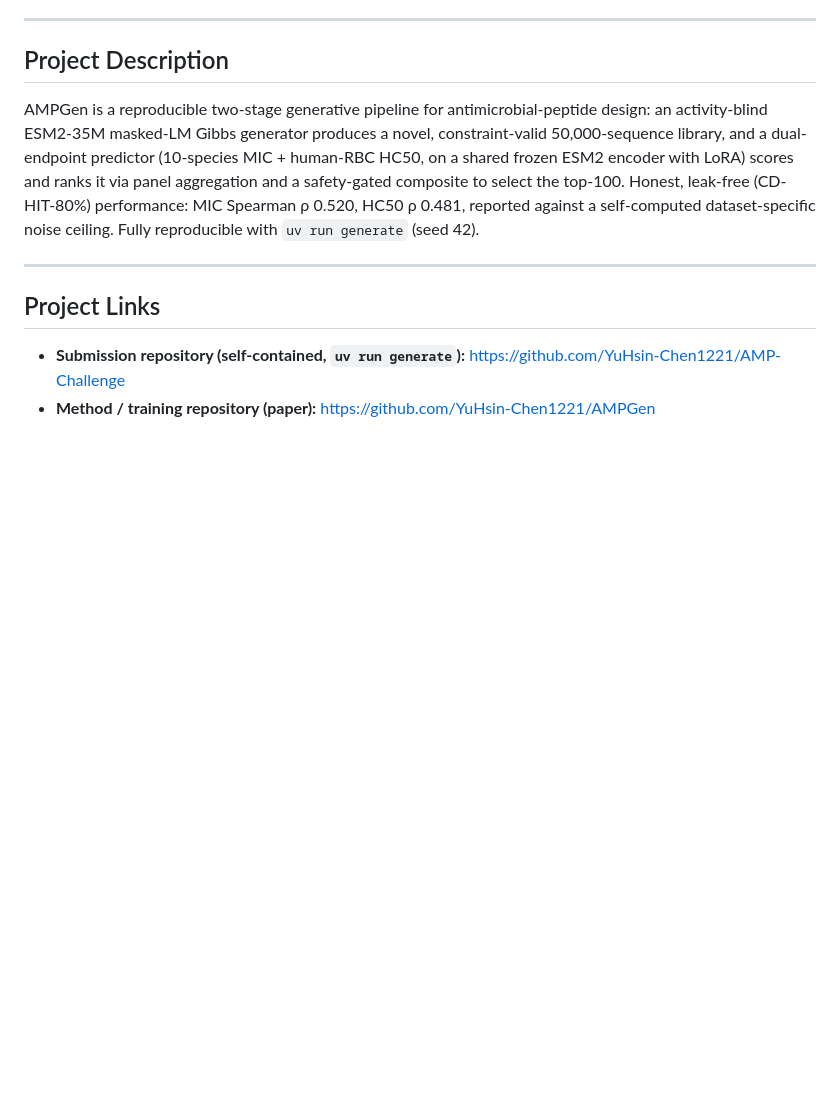
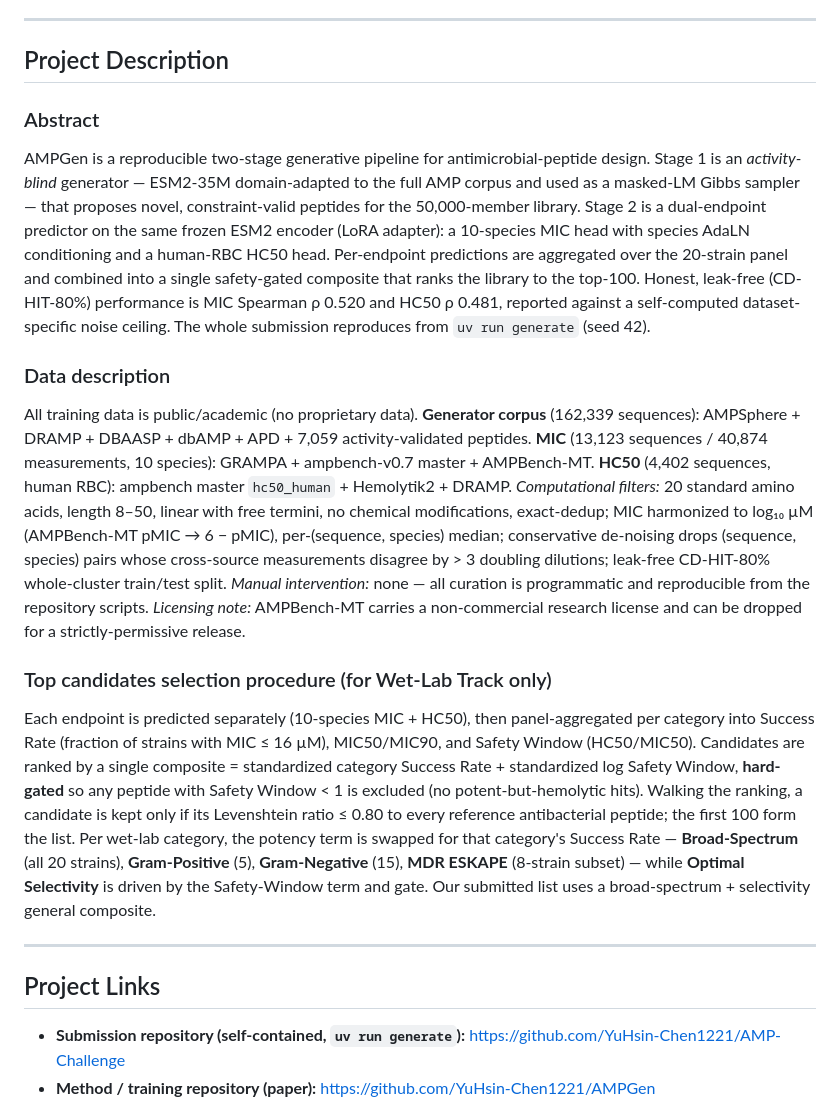
Before and after one commit to YuHsin-Chen1221/AMP-Challenge, a Markdown page: deliverables/kaggle_writeup.md, the part around the change. Rendered like a GitHub page; blank space fills up the shorter version.

Commit message:
kaggle writeup: structure Project Description into Abstract / Data description / Top-candidates selection
Co-Authored-By: Claude Opus 4.8 <noreply@anthropic.com>

```diff
--- a/deliverables/kaggle_writeup.md
+++ b/deliverables/kaggle_writeup.md
@@ -62,7 +62,17 @@ Fixed default seed 42; identical output on repeated runs. A CUDA GPU is used whe
 
 ## Project Description
 
-AMPGen is a reproducible two-stage generative pipeline for antimicrobial-peptide design: an activity-blind ESM2-35M masked-LM Gibbs generator produces a novel, constraint-valid 50,000-sequence library, and a dual-endpoint predictor (10-species MIC + human-RBC HC50, on a shared frozen ESM2 encoder with LoRA) scores and ranks it via panel aggregation and a safety-gated composite to select the top-100. Honest, leak-free (CD-HIT-80%) performance: MIC Spearman ρ 0.520, HC50 ρ 0.481, reported against a self-computed dataset-specific noise ceiling. Fully reproducible with `uv run generate` (seed 42).
+### Abstract
+
+AMPGen is a reproducible two-stage generative pipeline for antimicrobial-peptide design. Stage 1 is an *activity-blind* generator — ESM2-35M domain-adapted to the full AMP corpus and used as a masked-LM Gibbs sampler — that proposes novel, constraint-valid peptides for the 50,000-member library. Stage 2 is a dual-endpoint predictor on the same frozen ESM2 encoder (LoRA adapter): a 10-species MIC head with species AdaLN conditioning and a human-RBC HC50 head. Per-endpoint predictions are aggregated over the 20-strain panel and combined into a single safety-gated composite that ranks the library to the top-100. Honest, leak-free (CD-HIT-80%) performance is MIC Spearman ρ 0.520 and HC50 ρ 0.481, reported against a self-computed dataset-specific noise ceiling. The whole submission reproduces from `uv run generate` (seed 42).
+
+### Data description
+
+All training data is public/academic (no proprietary data). **Generator corpus** (162,339 sequences): AMPSphere + DRAMP + DBAASP + dbAMP + APD + 7,059 activity-validated peptides. **MIC** (13,123 sequences / 40,874 measurements, 10 species): GRAMPA + ampbench-v0.7 master + AMPBench-MT. **HC50** (4,402 sequences, human RBC): ampbench master `hc50_human` + Hemolytik2 + DRAMP. *Computational filters:* 20 standard amino acids, length 8–50, linear with free termini, no chemical modifications, exact-dedup; MIC harmonized to log₁₀ µM (AMPBench-MT pMIC → 6 − pMIC), per-(sequence, species) median; conservative de-noising drops (sequence, species) pairs whose cross-source measurements disagree by > 3 doubling dilutions; leak-free CD-HIT-80% whole-cluster train/test split. *Manual intervention:* none — all curation is programmatic and reproducible from the repository scripts. *Licensing note:* AMPBench-MT carries a non-commercial research license and can be dropped for a strictly-permissive release.
+
+### Top candidates selection procedure (for Wet-Lab Track only)
+
+Each endpoint is predicted separately (10-species MIC + HC50), then panel-aggregated per category into Success Rate (fraction of strains with MIC ≤ 16 µM), MIC50/MIC90, and Safety Window (HC50/MIC50). Candidates are ranked by a single composite = standardized category Success Rate + standardized log Safety Window, **hard-gated** so any peptide with Safety Window < 1 is excluded (no potent-but-hemolytic hits). Walking the ranking, a candidate is kept only if its Levenshtein ratio ≤ 0.80 to every reference antibacterial peptide; the first 100 form the list. Per wet-lab category, the potency term is swapped for that category's Success Rate — **Broad-Spectrum** (all 20 strains), **Gram-Positive** (5), **Gram-Negative** (15), **MDR ESKAPE** (8-strain subset) — while **Optimal Selectivity** is driven by the Safety-Window term and gate. Our submitted list uses a broad-spectrum + selectivity general composite.
 
 ---
 
```
